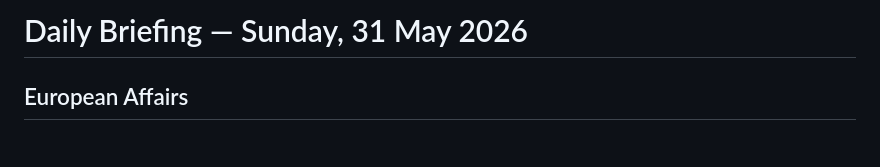
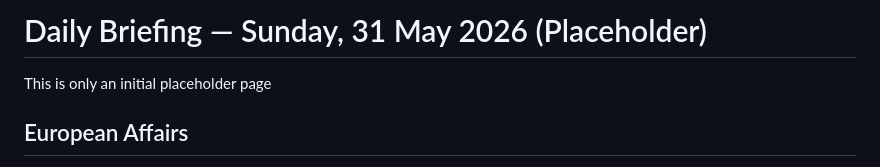
Before and after one commit to mister-phelps/rassegna, a Markdown page: data/briefings/2026-05-31.md, the part around the change. GitHub-like rendering.

```diff
--- a/data/briefings/2026-05-31.md
+++ b/data/briefings/2026-05-31.md
@@ -1,4 +1,6 @@
-# Daily Briefing — Sunday, 31 May 2026
+# Daily Briefing — Sunday, 31 May 2026 (Placeholder)
+
+This is only an initial placeholder page
 
 ## European Affairs
 
```
